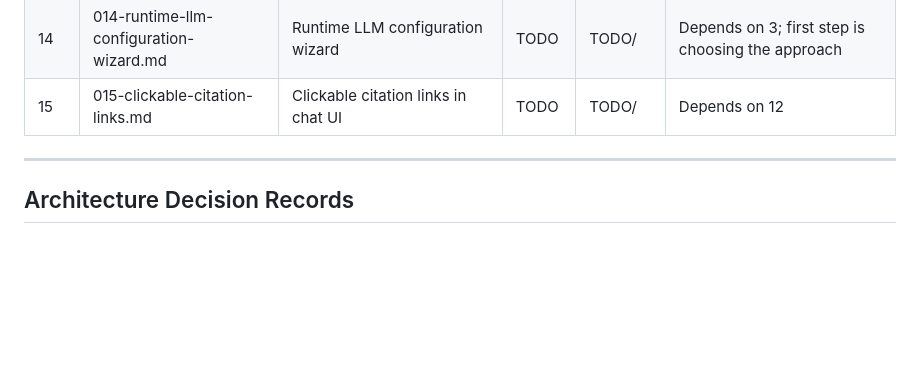
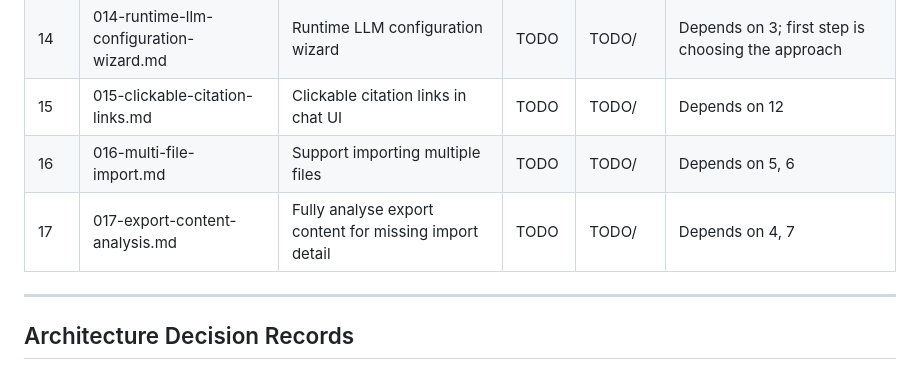
Before and after one commit to matt-goldman/MattGPT, a Markdown page: docs/index.md, the part around the change. Rendered like a GitHub page; blank space fills up the shorter version.

Commit message:
Add backlog issues 016 (multi-file import) and 017 (export content analysis)
Co-authored-by: matt-goldman <19944129+matt-goldman@users.noreply.github.com>

```diff
--- a/docs/index.md
+++ b/docs/index.md
@@ -47,6 +47,8 @@ This document is the **system of record** for project planning and issue trackin
 | 13 | 013-end-to-end-testing-and-docs.md | End-to-end testing and documentation | Done | Done/ | Depends on all |
 | 14 | 014-runtime-llm-configuration-wizard.md | Runtime LLM configuration wizard | TODO | TODO/ | Depends on 3; first step is choosing the approach |
 | 15 | 015-clickable-citation-links.md | Clickable citation links in chat UI | TODO | TODO/ | Depends on 12 |
+| 16 | 016-multi-file-import.md | Support importing multiple files | TODO | TODO/ | Depends on 5, 6 |
+| 17 | 017-export-content-analysis.md | Fully analyse export content for missing import detail | TODO | TODO/ | Depends on 4, 7 |
 
 ---
 
```
Also changed, not shown: docs/TODO/016-multi-file-import.md (added, +41 -0 lines), docs/TODO/017-export-content-analysis.md (added, +49 -0 lines).
